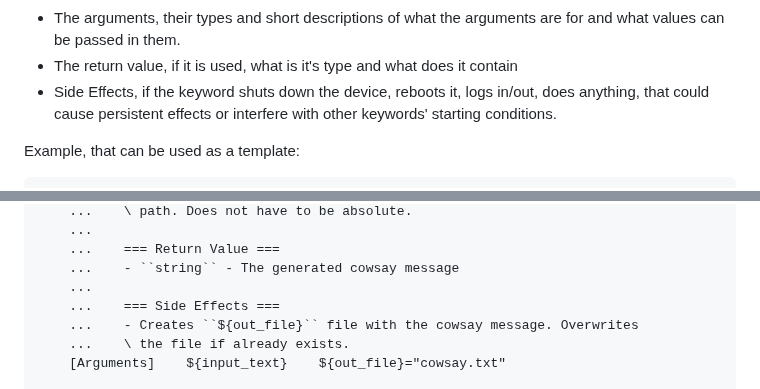
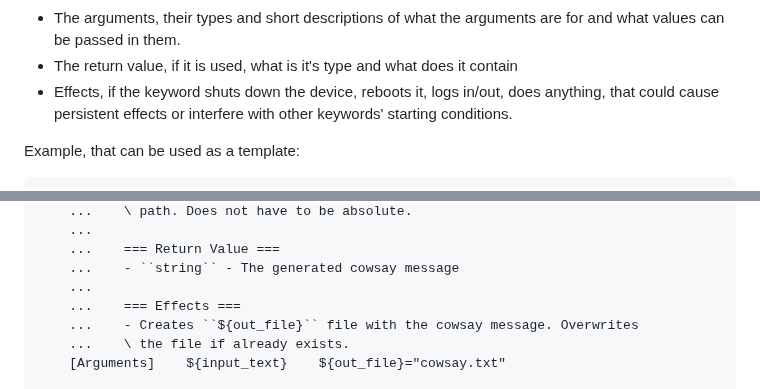
Before and after one commit to Dasharo/open-source-firmware-validation, a Markdown page: docs/contributing.md, 2 parts joined by grey strips. GitHub-like rendering.

Commit message:
docs/contributing.md: Documentation header `Side Effects` -> `Effects`
Signed-off-by: Filip Gołaś <filip.golas@3mdeb.com>

```diff
--- a/docs/contributing.md
+++ b/docs/contributing.md
@@ -110,7 +110,7 @@ The documentation of a public keyword should contain:
 * The arguments, their types and short descriptions of what the arguments are
    for and what values can be passed in them.
 * The return value, if it is used, what is it's type and what does it contain
-* Side Effects, if the keyword shuts down the device, reboots it, logs in/out,
+* Effects, if the keyword shuts down the device, reboots it, logs in/out,
    does anything, that could cause persistent effects or interfere with other
    keywords' starting conditions.
 
@@ -136,7 +136,7 @@ Cowsay Keyword
     ...    === Return Value ===
     ...    - ``string`` - The generated cowsay message
     ...
-    ...    === Side Effects ===
+    ...    === Effects ===
     ...    - Creates ``${out_file}`` file with the cowsay message. Overwrites
     ...    \ the file if already exists.
     [Arguments]    ${input_text}    ${out_file}="cowsay.txt"
```
